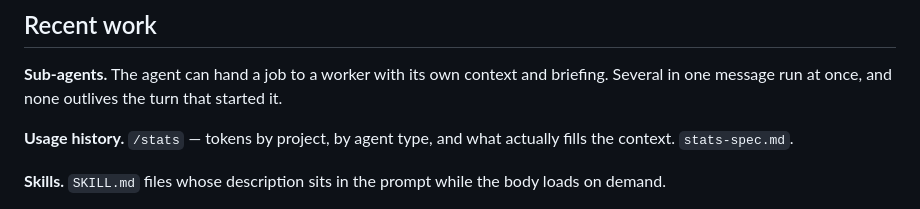
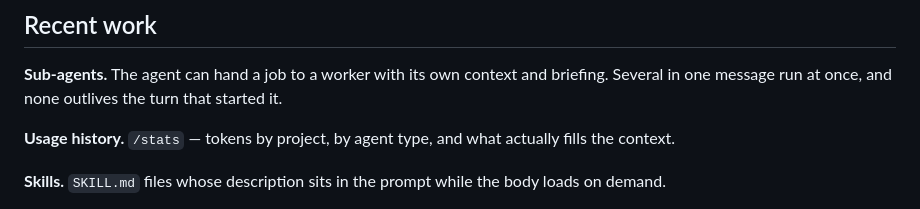
Before and after one commit to nickprotop/cxagent, a Markdown page: ROADMAP.md, the part around the change. GitHub-like rendering.

```diff
--- a/ROADMAP.md
+++ b/ROADMAP.md
@@ -43,7 +43,6 @@ model. The drives keep finding things the tests do not.
 one message run at once, and none outlives the turn that started it.
 
 **Usage history.** `/stats` — tokens by project, by agent type, and what actually fills the context.
-`stats-spec.md`.
 
 **Skills.** `SKILL.md` files whose description sits in the prompt while the body loads on demand.
 
```
Also changed, not shown: stats-spec.md (deleted, +0 -275 lines).
